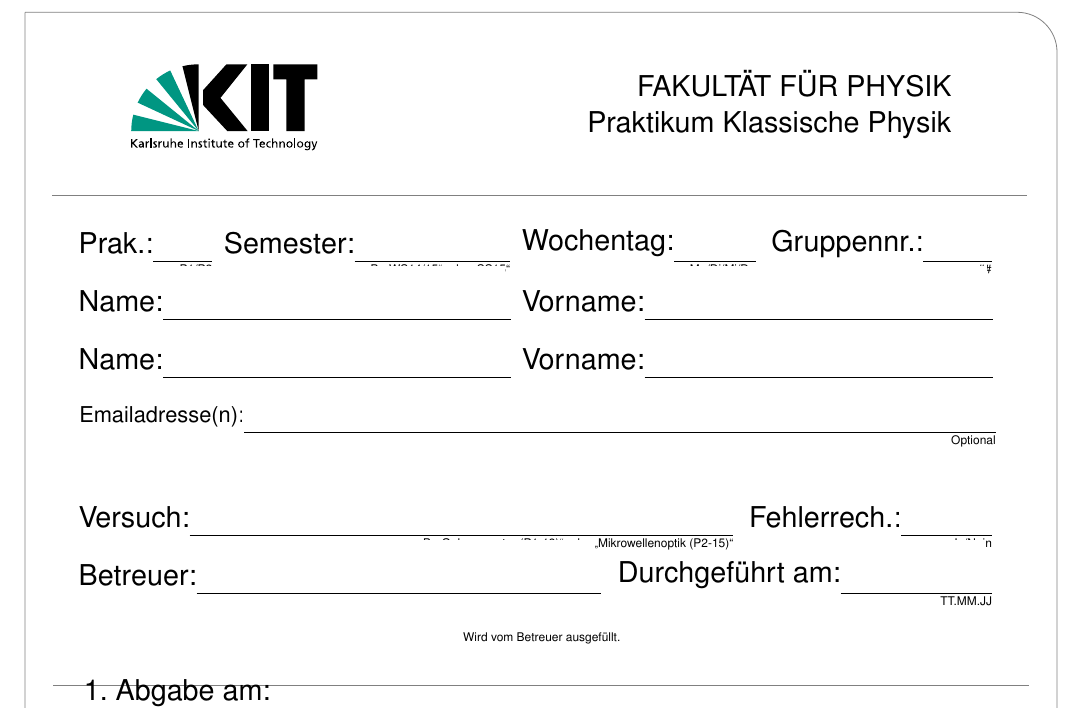
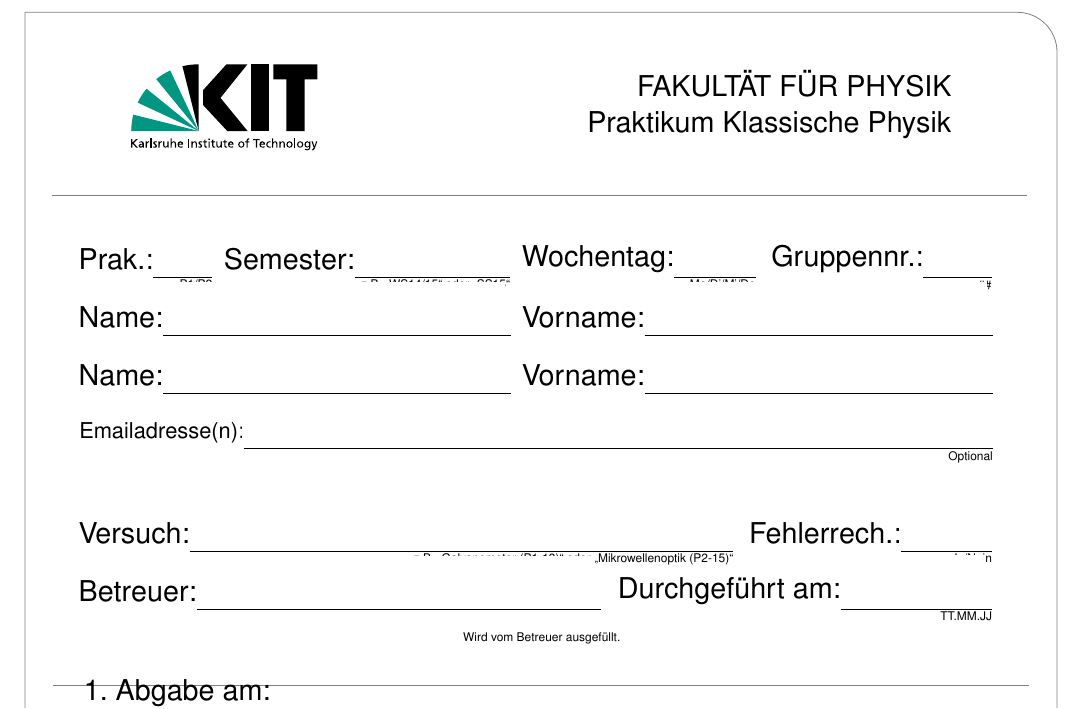
Before and after one commit to fsphys/praktikum-protokollvorlage-latex, a LaTeX document (deckblatt.tex, which reads include/titlepage.tex): part of the page, cut so that both start at the same text. Compiled offline with pdfLaTeX.

Commit message:
Small layout corrections for the titlepage.

```diff
--- a/include/titlepage.tex
+++ b/include/titlepage.tex
@@ -45,53 +45,53 @@
 
 	\Large
 	% Zeile 1
-	\begin{textblock}{12}[0,0](3.58,4.25)
+	\begin{textblock}{12}[0,0](3.58,4.4)
 		\mytextfield{Prak.}{\praktikum}{0.9cm}{17pt}{P1/P2}{2}{Praktikum}
 	\end{textblock}
-	\begin{textblock}{12}[0,0](5.53,4.25)
+	\begin{textblock}{12}[0,0](5.53,4.4)
 		\mytextfield{Semester}{\semester}{2.6cm}{17pt}{z.B. \glqq WS14/15\grqq\ oder \glqq SS15\grqq}{0}{Semester}
 	\end{textblock}
-	\begin{textblock}{12}[0,0](9.53,4.25)
+	\begin{textblock}{12}[0,0](9.53,4.4)
 		\mytextfield{Wochentag}{\wochentag}{1.3cm}{17pt}{Mo/Di/Mi/Do}{2}{Wochentag}
 	\end{textblock}
-	\begin{textblock}{12}[0,0](12.88,4.25)
+	\begin{textblock}{12}[0,0](12.88,4.4)
 		\mytextfield{Gruppennr.}{\gruppennr}{1.06cm}{17pt}{\#\#}{2}{Gruppennummer}
 	\end{textblock}
 
 	% Zeile 2
-	\begin{textblock}{12}[0,0](3.58,4.8)
+	\begin{textblock}{12}[0,0](3.58,4.95)
 		\mytextfield{Name}{\nachnamea}{6cm}{17pt}{}{0}{Name1}
 	\end{textblock}
-	\begin{textblock}{12}[0,0](9.53,4.8)
+	\begin{textblock}{12}[0,0](9.53,4.95)
 		\mytextfield{Vorname}{\vornamea}{6cm}{17pt}{}{0}{Vorname1}
 	\end{textblock}
 
 	% Zeile 3
-	\begin{textblock}{12}[0,0](3.58,5.35)
+	\begin{textblock}{12}[0,0](3.58,5.5)
 		\mytextfield{Name}{\nachnameb}{6cm}{17pt}{}{0}{Name2}
 	\end{textblock}
-	\begin{textblock}{12}[0,0](9.53,5.35)
+	\begin{textblock}{12}[0,0](9.53,5.5)
 		\mytextfield{Vorname}{\vornameb}{6cm}{17pt}{}{0}{Vorname2}
 	\end{textblock}
 
 	% Zeile 4
-	\begin{textblock}{12}[0,0](3.64,5.9)
-		\normalsize\mytextfield{Emailadresse(n)}{\emailadressen}{13.15cm}{10pt}{Optional}{0}{Emailadressen}
+	\begin{textblock}{12}[0,0](3.64,6.05)
+		\normalsize\mytextfield{Emailadresse(n)}{\emailadressen}{13.1cm}{10pt}{Optional}{0}{Emailadressen}
 	\end{textblock}
 
 	% Zeile 5
-	\begin{textblock}{12}[0,0](3.58,6.85)
+	\begin{textblock}{12}[0,0](3.58,7)
 		\mytextfield{Versuch}{\versuch\ (\praktikum-\versuchsnr)}{9.45cm}{14pt}{z.B. \glqq Galvanometer (P1-13)\grqq\ oder \glqq Mikrowellenoptik (P2-15)\grqq}{0}{Versuch}
 	\end{textblock}
-	\begin{textblock}{12}[0,0](12.58,6.85)
+	\begin{textblock}{12}[0,0](12.58,7)
 		\mytextfield{Fehlerrech.}{\fehlerrechnung}{1.46cm}{17pt}{Ja/Nein}{4}{Fehlerrechnung}
 	\end{textblock}
 
 	% Zeile 6
-	\begin{textblock}{12}[0,0](3.58,7.4)
+	\begin{textblock}{12}[0,0](3.58,7.55)
 		\mytextfield{Betreuer}{\betreuer}{7cm}{17pt}{}{0}{Betreuer}
 	\end{textblock}
-	\begin{textblock}{12}[0,0](10.82,7.4)
+	\begin{textblock}{12}[0,0](10.82,7.55)
 		\mytextfield{Durchgeführt am}{\durchgefuehrt}{2.53cm}{17pt}{TT.MM.JJ}{8}{Durchfuehrung}
 	\end{textblock}
 
```
Also changed, not shown: deckblatt.pdf, main.pdf.
